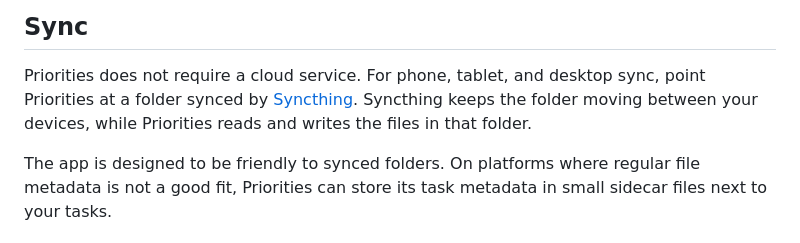
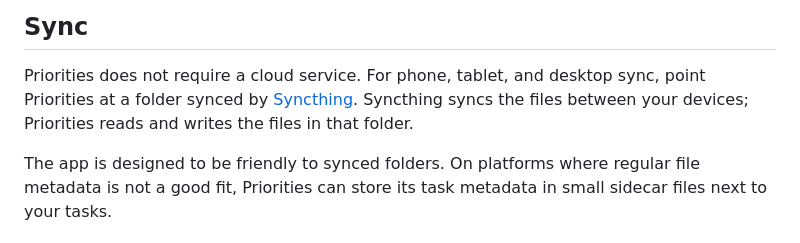
Before and after one commit to andersaamodt/priorities, a Markdown page: README.md, the part around the change. Rendered like a GitHub page.

Commit message:
Clarify README sync wording

```diff
--- a/README.md
+++ b/README.md
@@ -34,8 +34,8 @@ native app.
 
 Priorities does not require a cloud service. For phone, tablet, and desktop
 sync, point Priorities at a folder synced by
-[Syncthing](https://syncthing.net/). Syncthing keeps the folder moving between
-your devices, while Priorities reads and writes the files in that folder.
+[Syncthing](https://syncthing.net/). Syncthing syncs the files between your
+devices; Priorities reads and writes the files in that folder.
 
 The app is designed to be friendly to synced folders. On platforms where regular
 file metadata is not a good fit, Priorities can store its task metadata in small
```
